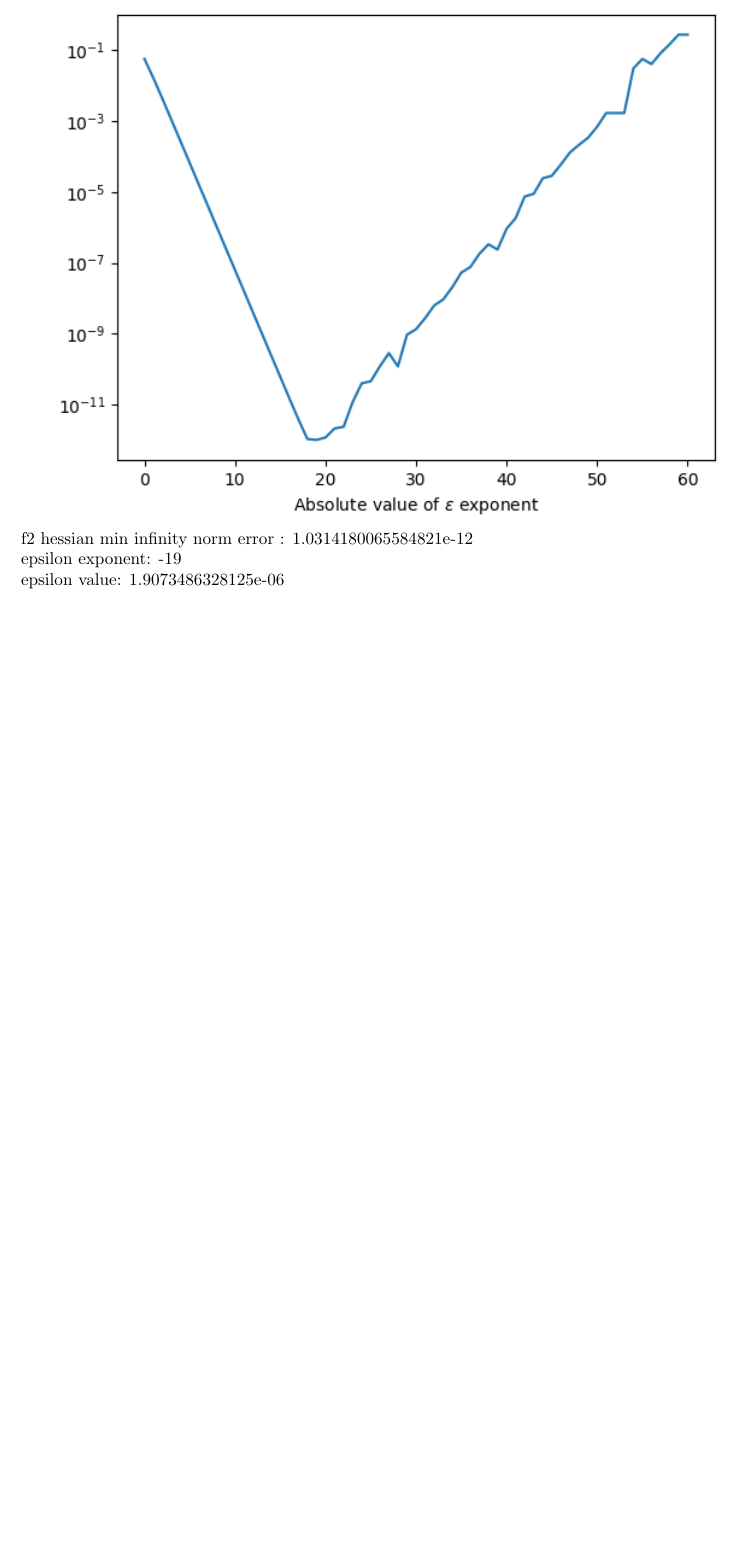
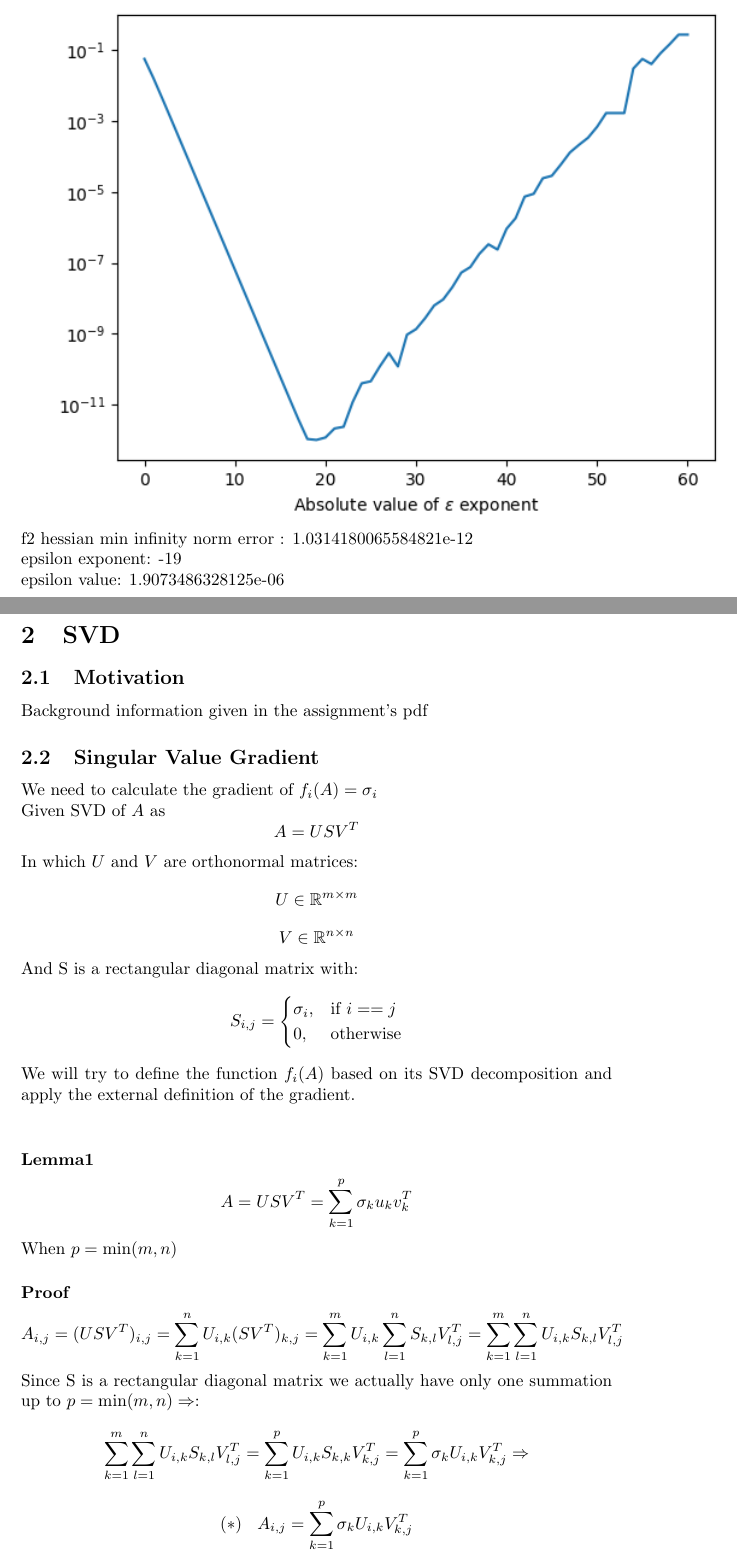
Before and after one commit to ynahum/opt_hw, a LaTeX problem sheet (hw1/main.tex): part of page 8 of 8 before the commit and two parts of pages 8 and 9 of 10 after it, the two joined at a grey line, cut so that both start at the same text, the shorter picture padded with empty space. Compiled offline with pdfLaTeX.

Commit message:
hw1 section 2

```diff
--- a/hw1/main.tex
+++ b/hw1/main.tex
@@ -14,6 +14,8 @@
 \end{tabular}
 \end{center}
 }
+
+\newcommand{\qed}{\hfill$\blacksquare$}
 
 \title{Introduction to Numerical Optimization\\HW1}
 \author{Yair Nahum 034462796\\and\\blabla 11111111 }
@@ -128,3 +132,29 @@ f2 hessian min infinity norm error : 1.0314180065584821e-12\\
 epsilon exponent: -19\\
 epsilon value: 1.9073486328125e-06\\
 
+\newpage
+\section{SVD}
+\subsection{Motivation}
+Background information given in the assignment's pdf
+\subsection{Singular Value Gradient}
+We need to calculate the gradient of $f_i(A) = \sigma_i$\\
+Given SVD of $A$ as $$A=USV^T$$
+In which $U$ and $V$ are orthonormal matrices:
+$$U \in \mathbb{R}^{m\times m}$$
+$$V \in \mathbb{R}^{n\times n}$$
+And S is a rectangular diagonal matrix with:
+\[
+    S_{i,j}=
+\begin{cases}
+    \sigma_i,& \text{if } i==j\\
+    0,       & \text{otherwise}
+\end{cases}
+\]
+We will try to define the function $f_i(A)$ based on its SVD decomposition and apply the external definition of the gradient.\\
+\subsubsection*{Lemma1}
+$$A=USV^T=\sum_{k=1}^p\sigma_k u_{k} v^T_{k}$$ When $p=\min(m,n)$
+\subsubsection*{Proof}
+$$A_{i,j}=(USV^T)_{i,j}=\sum_{k=1}^n U_{i,k} (SV^T)_{k,j}=\sum_{k=1}^m U_{i,k} \sum_{l=1}^n S_{k,l}V^T_{l,j}=\sum_{k=1}^m \sum_{l=1}^n U_{i,k}  S_{k,l}V^T_{l,j}$$
+Since S is a rectangular diagonal matrix we actually have only one summation up to $p=\min(m,n) \Rightarrow$:
+$$\sum_{k=1}^m \sum_{l=1}^n U_{i,k}  S_{k,l}V^T_{l,j}=\sum_{k=1}^p U_{i,k}  S_{k,k}V^T_{k,j} =\sum_{k=1}^p\sigma_k U_{i,k}V^T_{k,j} \Rightarrow$$
+$$(*)\:\:\:\:A_{i,j}=\sum_{k=1}^p\sigma_k U_{i,k}V^T_{k,j}$$
```
Also changed, not shown: hw1/main.tex (23 more changed lines).
